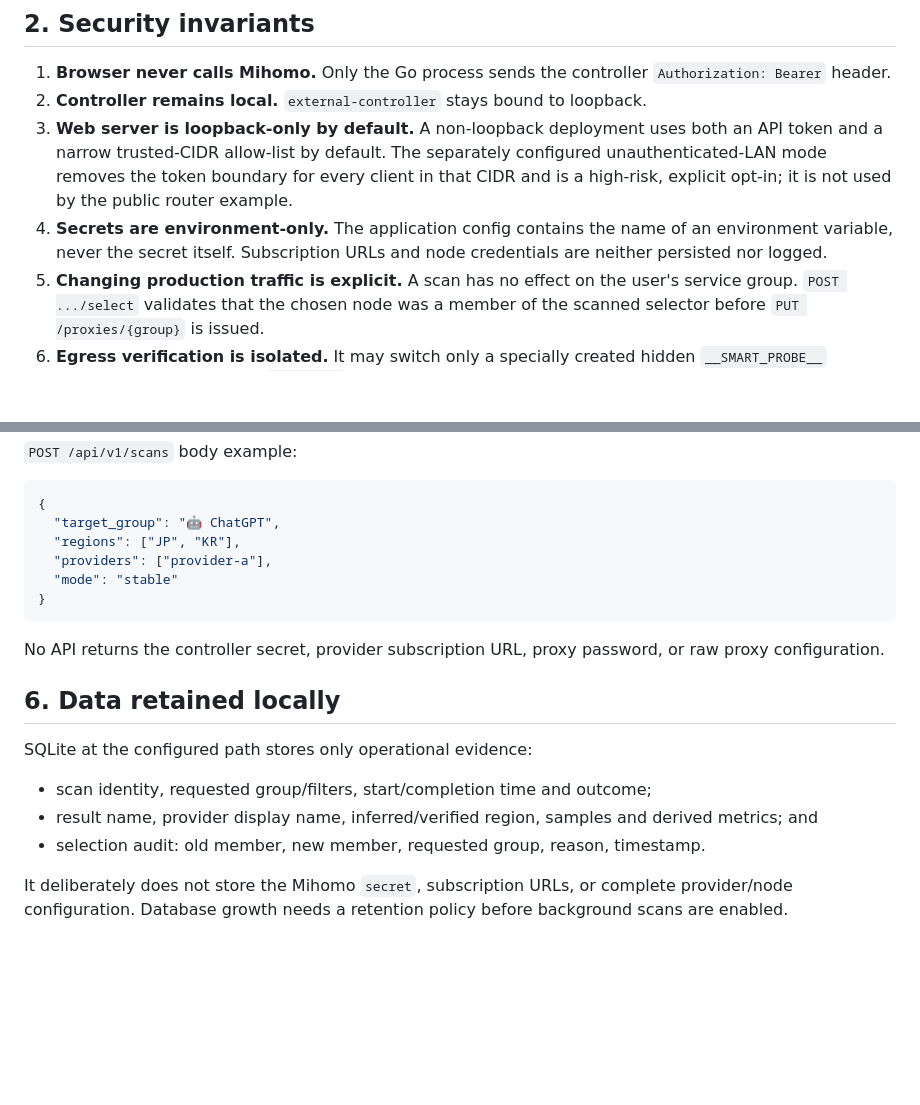
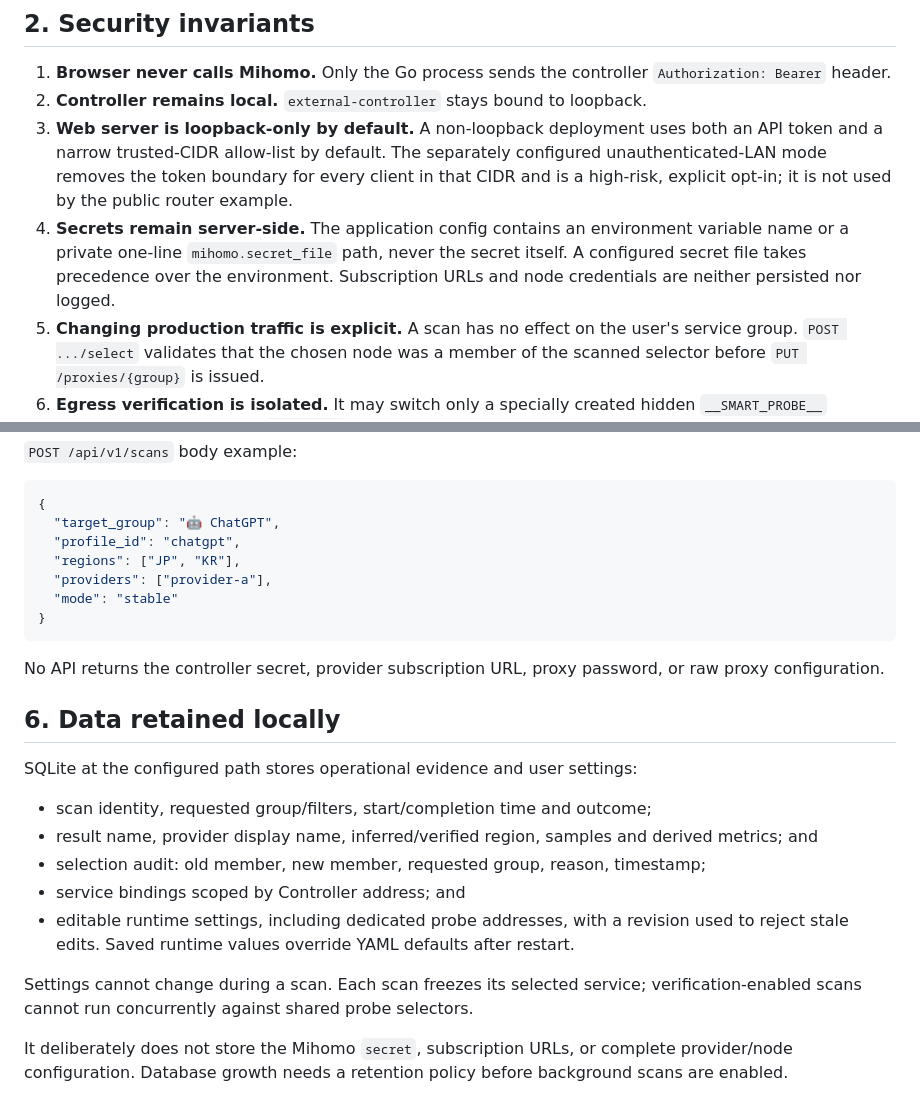
Before and after one commit to Uddoo/mihomo-smart-selector, a Markdown page: docs/architecture.md, 2 parts joined by grey strips. Drawn GitHub-style; blank space fills up the shorter version.

````diff
--- a/docs/architecture.md
+++ b/docs/architecture.md
@@ -37,8 +37,10 @@ permitted to change traffic unattended.
    separately configured unauthenticated-LAN mode removes the token boundary
    for every client in that CIDR and is a high-risk, explicit opt-in; it is not
    used by the public router example.
-4. **Secrets are environment-only.** The application config contains the name
-   of an environment variable, never the secret itself. Subscription URLs and
+4. **Secrets remain server-side.** The application config contains an environment
+   variable name or a private one-line `mihomo.secret_file` path, never the secret
+   itself. A configured secret file takes precedence over the environment.
+   Subscription URLs and
    node credentials are neither persisted nor logged.
 5. **Changing production traffic is explicit.** A scan has no effect on the
    user's service group. `POST .../select` validates that the chosen node was a
@@ -220,6 +226,7 @@ purchases, playback requests or other state-changing traffic.
 ```json
 {
   "target_group": "🤖 ChatGPT",
+  "profile_id": "chatgpt",
   "regions": ["JP", "KR"],
   "providers": ["provider-a"],
   "mode": "stable"
@@ -231,12 +238,18 @@ or raw proxy configuration.
 
 ## 6. Data retained locally
 
-SQLite at the configured path stores only operational evidence:
+SQLite at the configured path stores operational evidence and user settings:
 
 - scan identity, requested group/filters, start/completion time and outcome;
 - result name, provider display name, inferred/verified region, samples and
   derived metrics; and
-- selection audit: old member, new member, requested group, reason, timestamp.
+- selection audit: old member, new member, requested group, reason, timestamp;
+- service bindings scoped by Controller address; and
+- editable runtime settings, including dedicated probe addresses, with a revision
+  used to reject stale edits. Saved runtime values override YAML defaults after restart.
+
+Settings cannot change during a scan. Each scan freezes its selected service;
+verification-enabled scans cannot run concurrently against shared probe selectors.
 
 It deliberately does not store the Mihomo `secret`, subscription URLs, or
 complete provider/node configuration. Database growth needs a retention policy
````
Also changed, not shown: other parts of docs/architecture.md (+5 -1 lines), README.md (+19 -2 lines), README.zh-CN.md (+14 -2 lines), docs/assets/screenshots/preferences.png, docs/assets/screenshots/scan-workbench.png.
